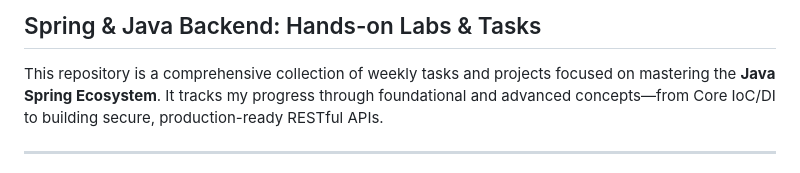
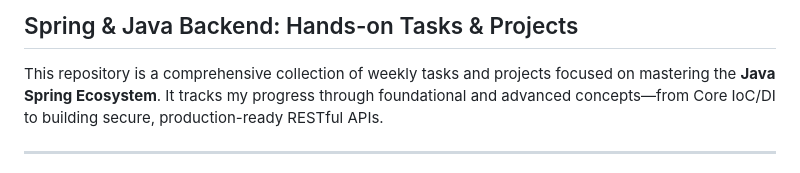
Before and after one commit to Full-Stack-Bootcamp-Spring-and-Angular/full-stack-bootcamp-spring-angular-weekly-tasks-1Menna, a Markdown page: README.md, the part around the change. Drawn GitHub-style.

```diff
--- a/README.md
+++ b/README.md
@@ -1,4 +1,4 @@
-## Spring & Java Backend: Hands-on Labs & Tasks
+## Spring & Java Backend: Hands-on Tasks & Projects
 
 This repository is a comprehensive collection of weekly tasks and projects focused on mastering the **Java Spring Ecosystem**. It tracks my progress through foundational and advanced concepts—from Core IoC/DI to building secure, production-ready RESTful APIs.
 
```
